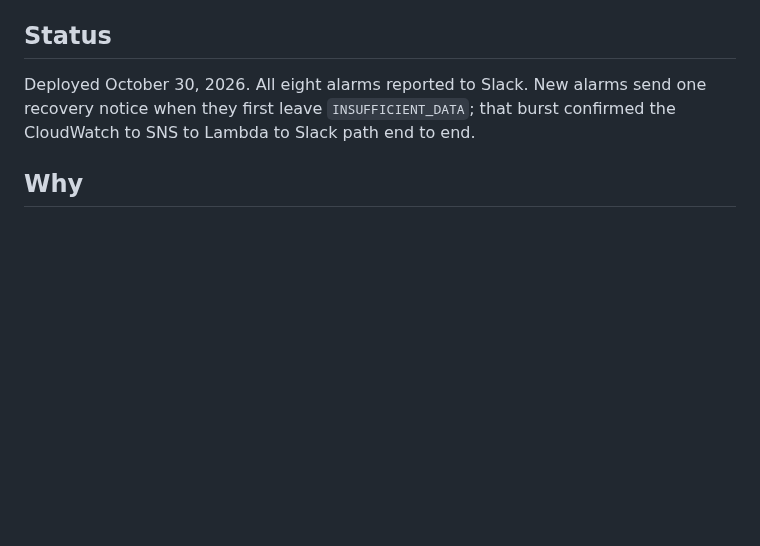
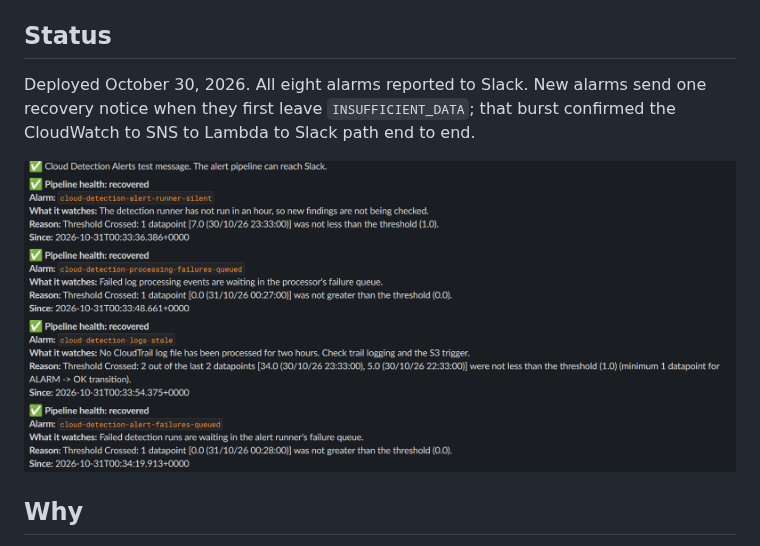
Before and after one commit to echeekene/Cloud-detection-pipeline, a Markdown page: docs/MONITORING.md, the part around the change. Drawn GitHub-style; pictures changed too: docs/images/slack-health-alarms.png (added); blank space fills up the shorter version.

```diff
--- a/docs/MONITORING.md
+++ b/docs/MONITORING.md
@@ -3,6 +3,8 @@
 ## Status
 
 Deployed October 30, 2026. All eight alarms reported to Slack. New alarms send one recovery notice when they first leave `INSUFFICIENT_DATA`; that burst confirmed the CloudWatch to SNS to Lambda to Slack path end to end.
+
+![Slack messages from pipeline health alarms](images/slack-health-alarms.png)
 
 ## Why
 
```
Also changed, not shown: README.md (+14 -0 lines), docs/SIMULATION.md (+2 -0 lines), docs/images/slack-simulation-alert.png (added).
